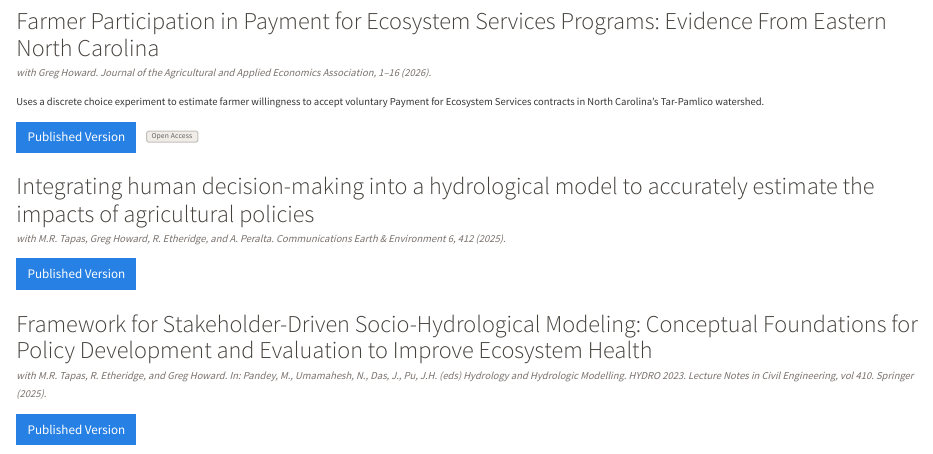
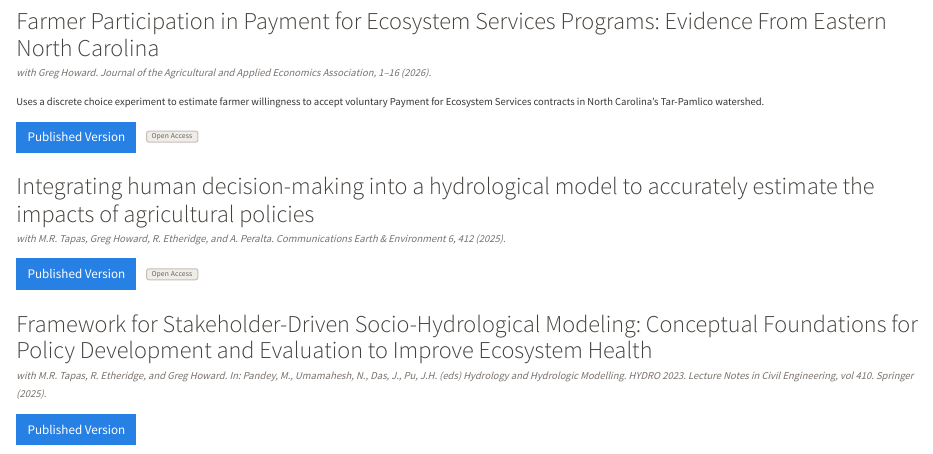
Before and after one commit to MatthewMair42/MatthewMair42.github.io, a Quarto document (research.qmd): the page in a window 1100 px wide, from 990 px down. Rendered offline with R 4.5, knitr and Pandoc in place of Quarto, with nearby package versions.

Commit message:
Add Open Access badge to CEE 2025 paper
Source only; not yet re-rendered into docs/.

Co-Authored-By: Claude Opus 5.5 <noreply@anthropic.com>

```diff
--- a/research.qmd
+++ b/research.qmd
@@ -102,6 +102,7 @@
 :::
 ::: {.links}
 [[Published Version]{.btn .btn-primary .btn-sm}](https://doi.org/10.1038/s43247-025-02325-x)
+[Open Access]{.badge .badge-wp}
 :::
 :::
 
```
